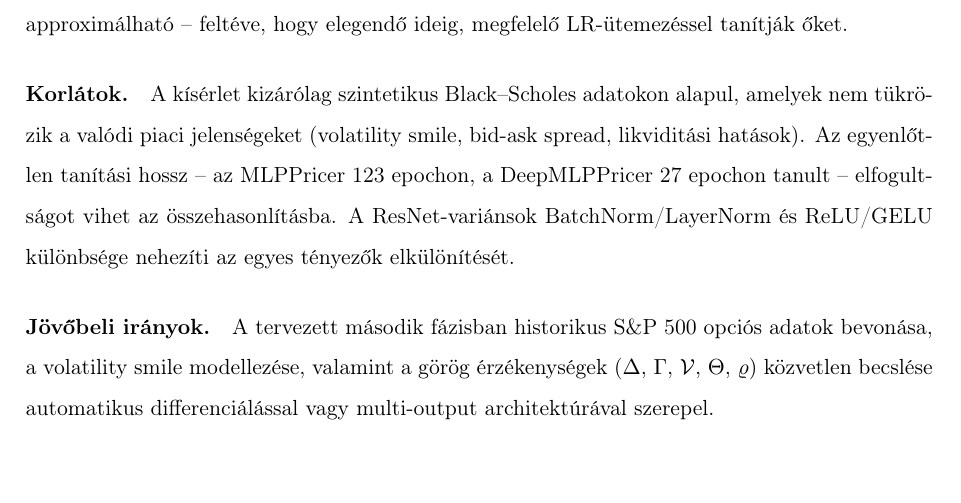
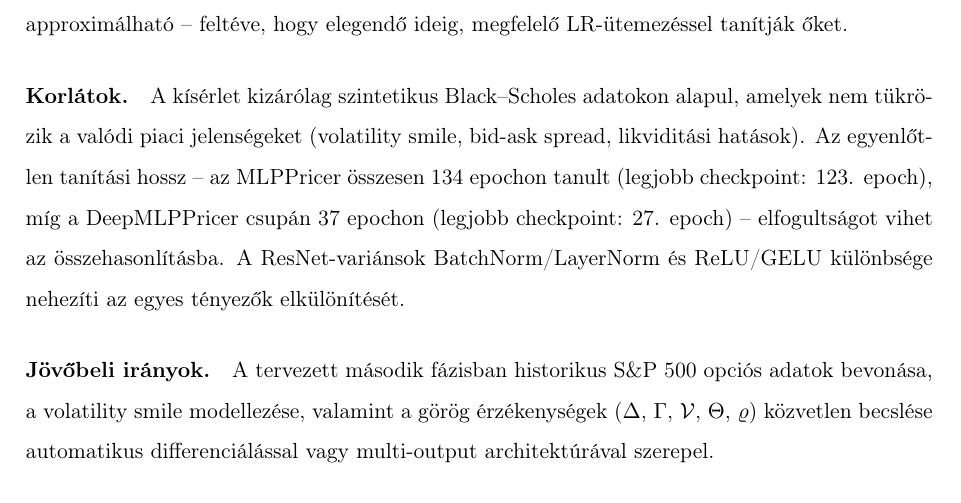
Before and after one commit to Blaise04/Onlab, a LaTeX document (Beszámoló/Sablon/style.tex, which reads Beszámoló/Sablon/dolgozat_szovege.tex): part of page 11 of 12, cut so that both start at the same text. Compiled offline with pdfLaTeX.

Commit message:
Docs: tanítási hossz pontosítása a Korlátok fejezetben
Az „MLPPricer 123 epochon tanult" félrevezető mondat javítva:
most külön jelzi a teljes tanítási hosszt (134, ill. 37 epoch)
és a legjobb checkpoint epochját (123, ill. 27).

Co-Authored-By: Claude Sonnet 4.6 <noreply@anthropic.com>

```diff
--- a/Beszámoló/Sablon/dolgozat_szovege.tex
+++ b/Beszámoló/Sablon/dolgozat_szovege.tex
@@ -352,8 +352,9 @@ ideig, megfelelő LR-ütemezéssel tanítják őket.
 A kísérlet kizárólag szintetikus Black--Scholes adatokon alapul, amelyek nem
 tükrözik a valódi piaci jelenségeket (volatility smile, bid-ask spread,
 likviditási hatások).
-Az egyenlőtlen tanítási hossz -- az MLPPricer 123 epochon, a DeepMLPPricer
-27 epochon tanult -- elfogultságot vihet az összehasonlításba.
+Az egyenlőtlen tanítási hossz -- az MLPPricer összesen 134 epochon tanult
+(legjobb checkpoint: 123. epoch), míg a DeepMLPPricer csupán 37 epochon
+(legjobb checkpoint: 27. epoch) -- elfogultságot vihet az összehasonlításba.
 A ResNet-variánsok BatchNorm/LayerNorm és ReLU/GELU különbsége nehezíti
 az egyes tényezők elkülönítését.
 
```
